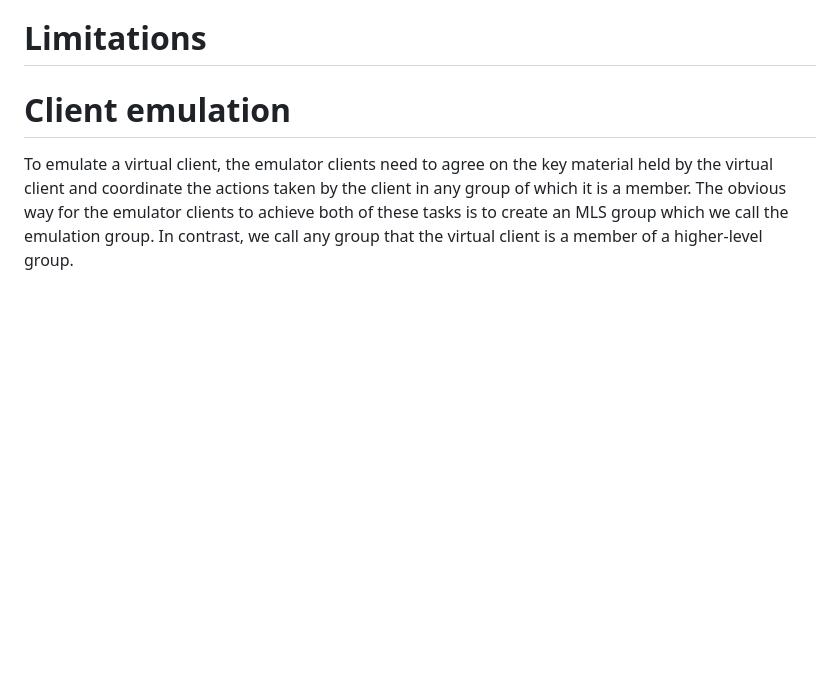
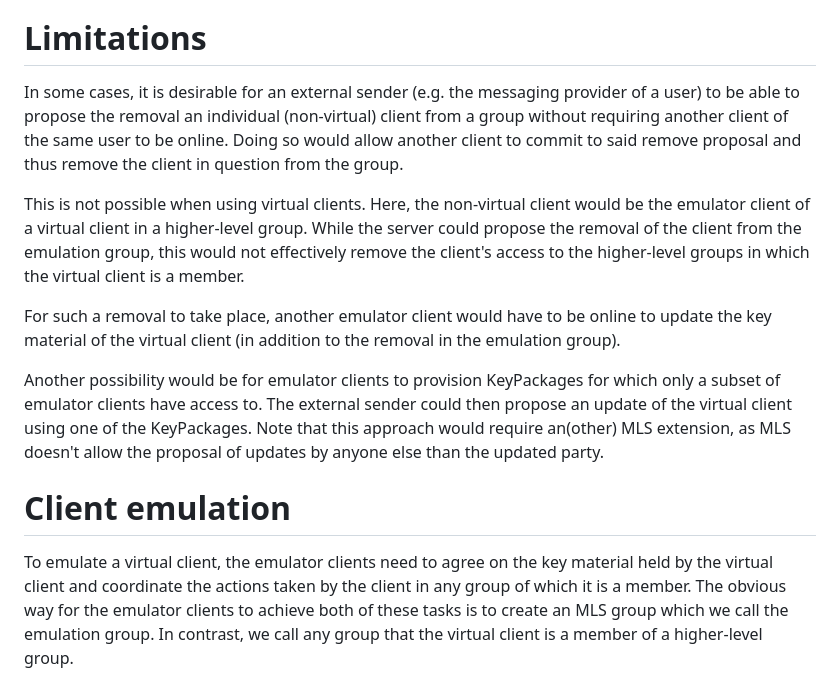
Before and after one commit to kkohbrok/mls-virtual-clients, a Markdown page: draft-kohbrok-mls-virtual-clients.md, the part around the change. GitHub-like rendering; blank space fills up the shorter version.

Commit message:
add limitation

```diff
--- a/draft-kohbrok-mls-virtual-clients.md
+++ b/draft-kohbrok-mls-virtual-clients.md
@@ -129,6 +129,28 @@ either its leaf credential in the emulation group, or another AS-provided
 credential that allows higher-level group members to authenticate the message.
 
 # Limitations
+
+In some cases, it is desirable for an external sender (e.g. the messaging
+provider of a user) to be able to propose the removal an individual
+(non-virtual) client from a group without requiring another client of the same
+user to be online. Doing so would allow another client to commit to said remove
+proposal and thus remove the client in question from the group.
+
+This is not possible when using virtual clients. Here, the non-virtual client
+would be the emulator client of a virtual client in a higher-level group. While
+the server could propose the removal of the client from the emulation group,
+this would not effectively remove the client's access to the higher-level groups
+in which the virtual client is a member.
+
+For such a removal to take place, another emulator client would have to be
+online to update the key material of the virtual client (in addition to the
+removal in the emulation group).
+
+Another possibility would be for emulator clients to provision KeyPackages for
+which only a subset of emulator clients have access to. The external sender
+could then propose an update of the virtual client using one of the KeyPackages.
+Note that this approach would require an(other) MLS extension, as MLS doesn't
+allow the proposal of updates by anyone else than the updated party.
 
 # Client emulation
 
```
